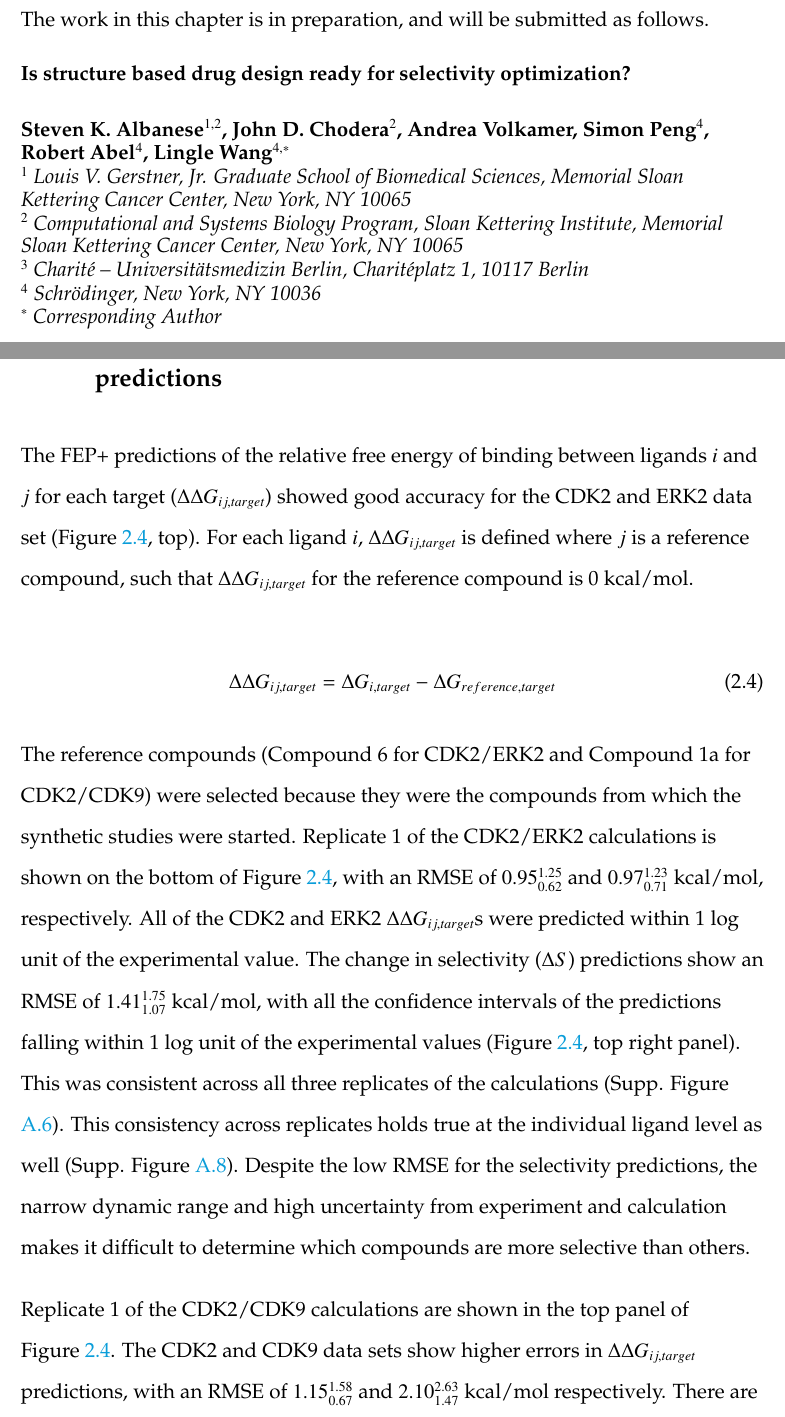
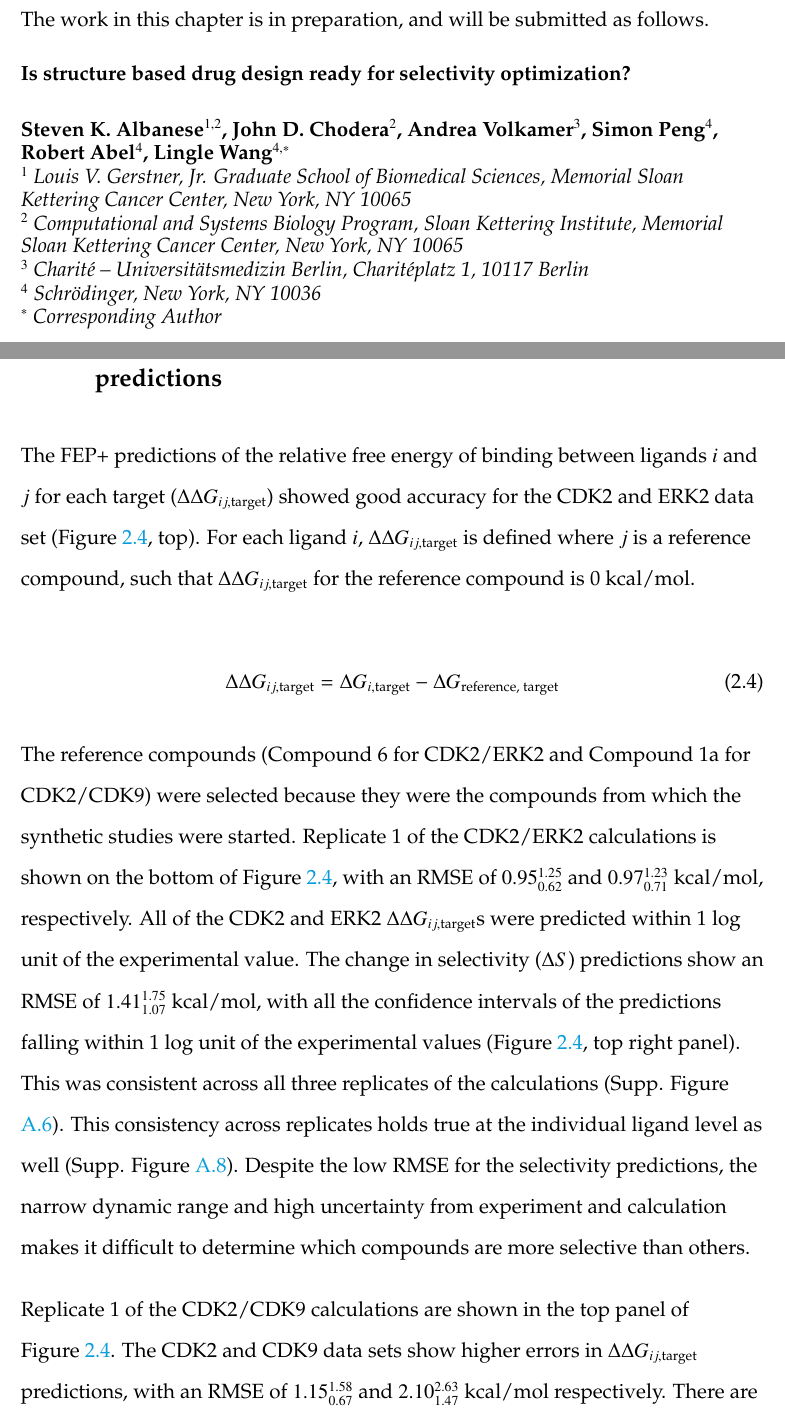
Before and after one commit to steven-albanese/ska-dissertation, a LaTeX thesis (albanese_dissertation.tex): two parts of pages 22 and 42 of 204, joined at a grey line, cut so that both start at the same text. Compiled offline with pdfLaTeX.

Commit message:
lol of course there were typos

```diff
--- a/albanese_dissertation.tex
+++ b/albanese_dissertation.tex
@@ -138,7 +138,7 @@ As will be discussed at length in this work, physical modeling can enable the pr
 The work in this chapter is in preparation, and will be submitted as follows.
 \realsinglespacing
 \flushleft{\bf Is structure based drug design ready for selectivity optimization?}
-\flushleft{{\bf Steven K. Albanese$^{1,2}$, John D. Chodera$^{2}$, Andrea Volkamer, Simon Peng$^4$, Robert Abel$^4$, Lingle Wang$^{4,*}$} \\
+\flushleft{{\bf Steven K. Albanese$^{1,2}$, John D. Chodera$^{2}$, Andrea Volkamer$^3$, Simon Peng$^4$, Robert Abel$^4$, Lingle Wang$^{4,*}$} \\
 	\emph{\normalsize $^1$ Louis V. Gerstner, Jr. Graduate School of Biomedical Sciences, Memorial Sloan Kettering Cancer Center, New York, NY 10065 } \\
 	\emph{\normalsize $^2$ Computational and Systems Biology Program, Sloan Kettering Institute, Memorial Sloan Kettering Cancer Center, New York, NY 10065}\\
 	\emph{\normalsize $^3$ Charité – Universitätsmedizin Berlin, Charitéplatz 1, 10117 Berlin} \\
@@ -353,15 +353,15 @@ While the small standard deviation suggests that selectivity is difficult to dri
 \end{landscape}
 
 \subsection{FEP+ calculations show smaller than expected errors for $\Delta S$ predictions}
-The FEP+ predictions of the relative free energy of binding between ligands $i$ and $j$ for each target ($\Delta \Delta G_{ij, target}$) showed good accuracy for the CDK2 and ERK2 data set (Figure~\ref{fig:figure-4}, top). For each ligand $i$, $\Delta \Delta G_{ij, target}$ is defined where $j$ is a reference compound, such that $\Delta \Delta G_{ij, target}$ for the reference compound is 0 kcal/mol.
+The FEP+ predictions of the relative free energy of binding between ligands $i$ and $j$ for each target ($\Delta \Delta G_{ij, \text{target}}$) showed good accuracy for the CDK2 and ERK2 data set (Figure~\ref{fig:figure-4}, top). For each ligand $i$, $\Delta \Delta G_{ij, \text{target}}$ is defined where $j$ is a reference compound, such that $\Delta \Delta G_{ij, \text{target}}$ for the reference compound is 0 kcal/mol.
 
 \begin{equation}
-\Delta \Delta G_{ij, target} = \Delta G_{i, target} - \Delta G_{reference, target}
+\Delta \Delta G_{ij, \text{target}} = \Delta G_{i, \text{target}} - \Delta G_{\text{reference, target}}
 \end{equation}
 
-The reference compounds (Compound 6 for CDK2/ERK2 and Compound 1a for CDK2/CDK9) were selected because they were the compounds from which the synthetic studies were started. Replicate 1 of the CDK2/ERK2 calculations is shown on the bottom of Figure~\ref{fig:figure-4}, with an RMSE of $0.95^{1.25}_{0.62}$ and $0.97^{1.23}_{0.71}$ kcal/mol, respectively. All of the CDK2 and ERK2 $\Delta \Delta G_{ij, target}$s were predicted within 1 log unit of the experimental value. The change in selectivity ($\Delta S$) predictions show an RMSE of $1.41^{1.75}_{1.07}$ kcal/mol, with all the confidence intervals of the predictions falling within 1 log unit of the experimental values (Figure~\ref{fig:figure-4}, top right panel). This was consistent across all three replicates of the calculations (Supp. Figure ~\ref{fig:sup-figure-6}). This consistency across replicates holds true at the individual ligand level as well (Supp. Figure~\ref{fig:sup-figure-8}). Despite the low RMSE for the selectivity predictions, the narrow dynamic range and high uncertainty from experiment and calculation makes it difficult to determine which compounds are more selective than others.
-
-Replicate 1 of the CDK2/CDK9 calculations are shown in the top panel of Figure~\ref{fig:figure-4}. The CDK2 and CDK9 data sets show higher errors in $\Delta \Delta G_{ij, target}$ predictions, with an RMSE of $1.15^{1.58}_{0.67}$ and $2.10^{2.63}_{1.47}$ kcal/mol respectively. There are a number of outliers that fall outside of 1 log unit from the experimental value for CDK9. While the higher per target errors make predicting potency more difficult, the selectivity predictions show a lower than expected RMSE of $1.37^{1.66}_{1.03}$ kcal/mol. This suggests that some correlation in the error is leading to fortuitous cancellation of the force field error, leading to more accurate than expected predictions of $\Delta S$. These results were consistent across all three replicates of the calculation (Supp. Figure ~\ref{fig:sup-figure-4}) as well as each individual ligand (Supp. Figure~\ref{fig:sup-figure-8}).
+The reference compounds (Compound 6 for CDK2/ERK2 and Compound 1a for CDK2/CDK9) were selected because they were the compounds from which the synthetic studies were started. Replicate 1 of the CDK2/ERK2 calculations is shown on the bottom of Figure~\ref{fig:figure-4}, with an RMSE of $0.95^{1.25}_{0.62}$ and $0.97^{1.23}_{0.71}$ kcal/mol, respectively. All of the CDK2 and ERK2 $\Delta \Delta G_{ij, \text{target}}$s were predicted within 1 log unit of the experimental value. The change in selectivity ($\Delta S$) predictions show an RMSE of $1.41^{1.75}_{1.07}$ kcal/mol, with all the confidence intervals of the predictions falling within 1 log unit of the experimental values (Figure~\ref{fig:figure-4}, top right panel). This was consistent across all three replicates of the calculations (Supp. Figure ~\ref{fig:sup-figure-6}). This consistency across replicates holds true at the individual ligand level as well (Supp. Figure~\ref{fig:sup-figure-8}). Despite the low RMSE for the selectivity predictions, the narrow dynamic range and high uncertainty from experiment and calculation makes it difficult to determine which compounds are more selective than others.
+
+Replicate 1 of the CDK2/CDK9 calculations are shown in the top panel of Figure~\ref{fig:figure-4}. The CDK2 and CDK9 data sets show higher errors in $\Delta \Delta G_{ij, \text{target}}$ predictions, with an RMSE of $1.15^{1.58}_{0.67}$ and $2.10^{2.63}_{1.47}$ kcal/mol respectively. There are a number of outliers that fall outside of 1 log unit from the experimental value for CDK9. While the higher per target errors make predicting potency more difficult, the selectivity predictions show a lower than expected RMSE of $1.37^{1.66}_{1.03}$ kcal/mol. This suggests that some correlation in the error is leading to fortuitous cancellation of the force field error, leading to more accurate than expected predictions of $\Delta S$. These results were consistent across all three replicates of the calculation (Supp. Figure ~\ref{fig:sup-figure-4}) as well as each individual ligand (Supp. Figure~\ref{fig:sup-figure-8}).
 
 \begin{landscape}
 \begin{figure}
```
Also changed, not shown: 2 other files.
